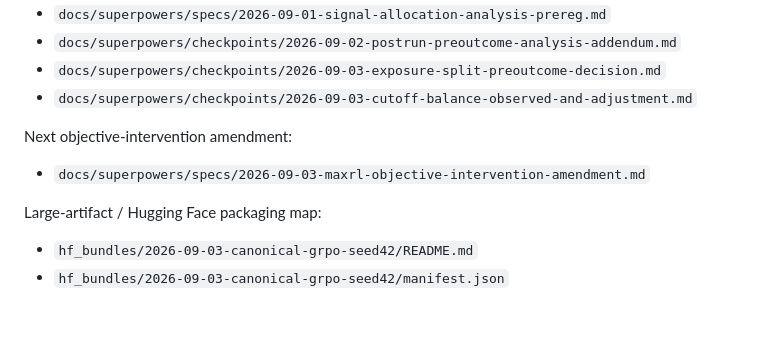
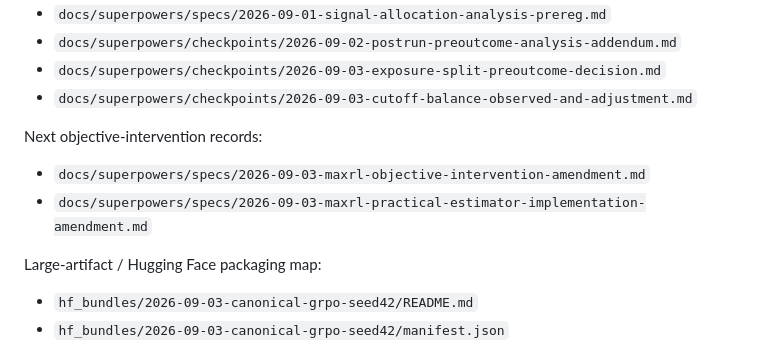
Before and after one commit to UnitedSnakes/rlvr_behavior_probe_runpod, a Markdown page: README.md, the part around one of its changes. GitHub-like rendering; blank space fills up the shorter version.

```diff
--- a/README.md
+++ b/README.md
@@ -244,9 +290,10 @@ Important pre-outcome provenance:
 - `docs/superpowers/checkpoints/2026-09-03-exposure-split-preoutcome-decision.md`
 - `docs/superpowers/checkpoints/2026-09-03-cutoff-balance-observed-and-adjustment.md`
 
-Next objective-intervention amendment:
+Next objective-intervention records:
 
 - `docs/superpowers/specs/2026-09-03-maxrl-objective-intervention-amendment.md`
+- `docs/superpowers/specs/2026-09-03-maxrl-practical-estimator-implementation-amendment.md`
 
 Large-artifact / Hugging Face packaging map:
 
```
Also changed, not shown: other parts of README.md (+48 -2 lines).
